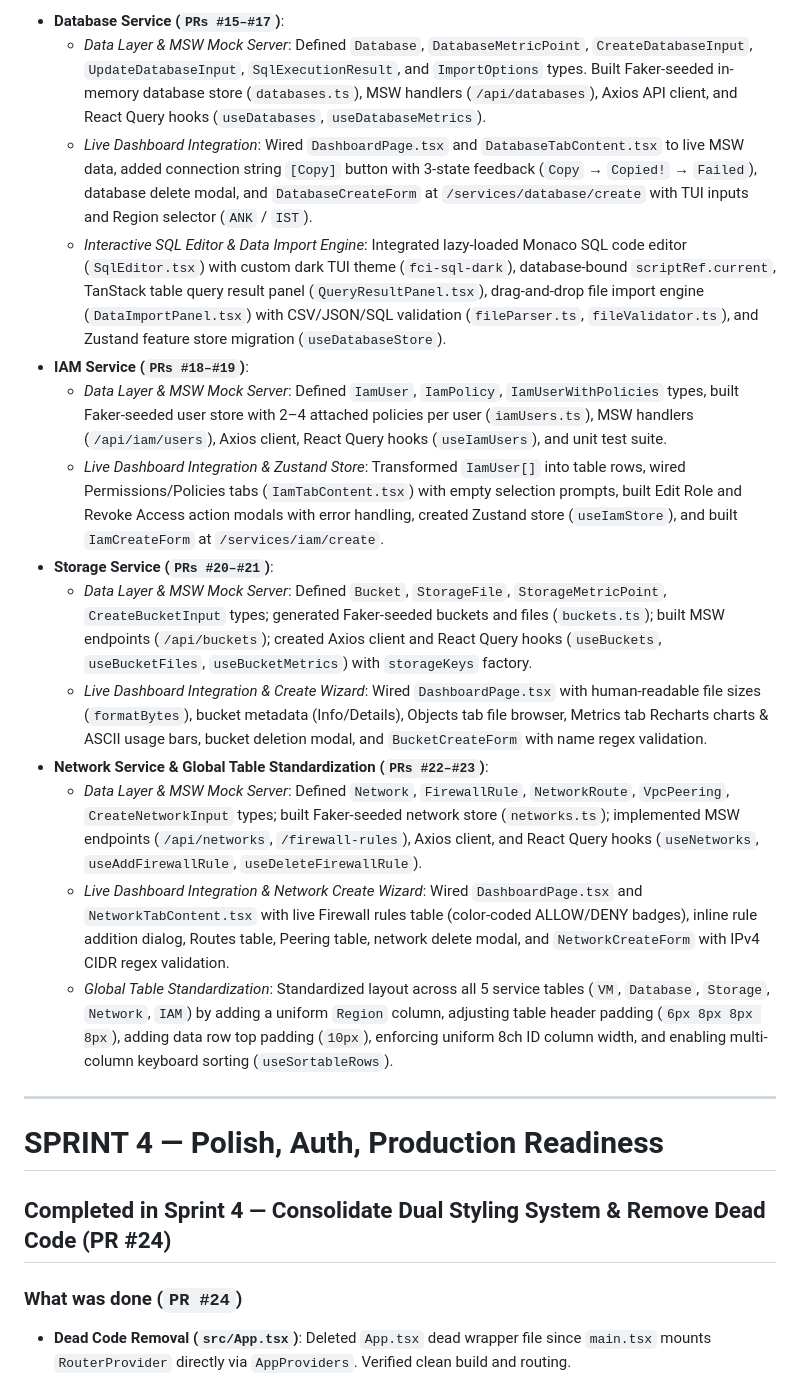
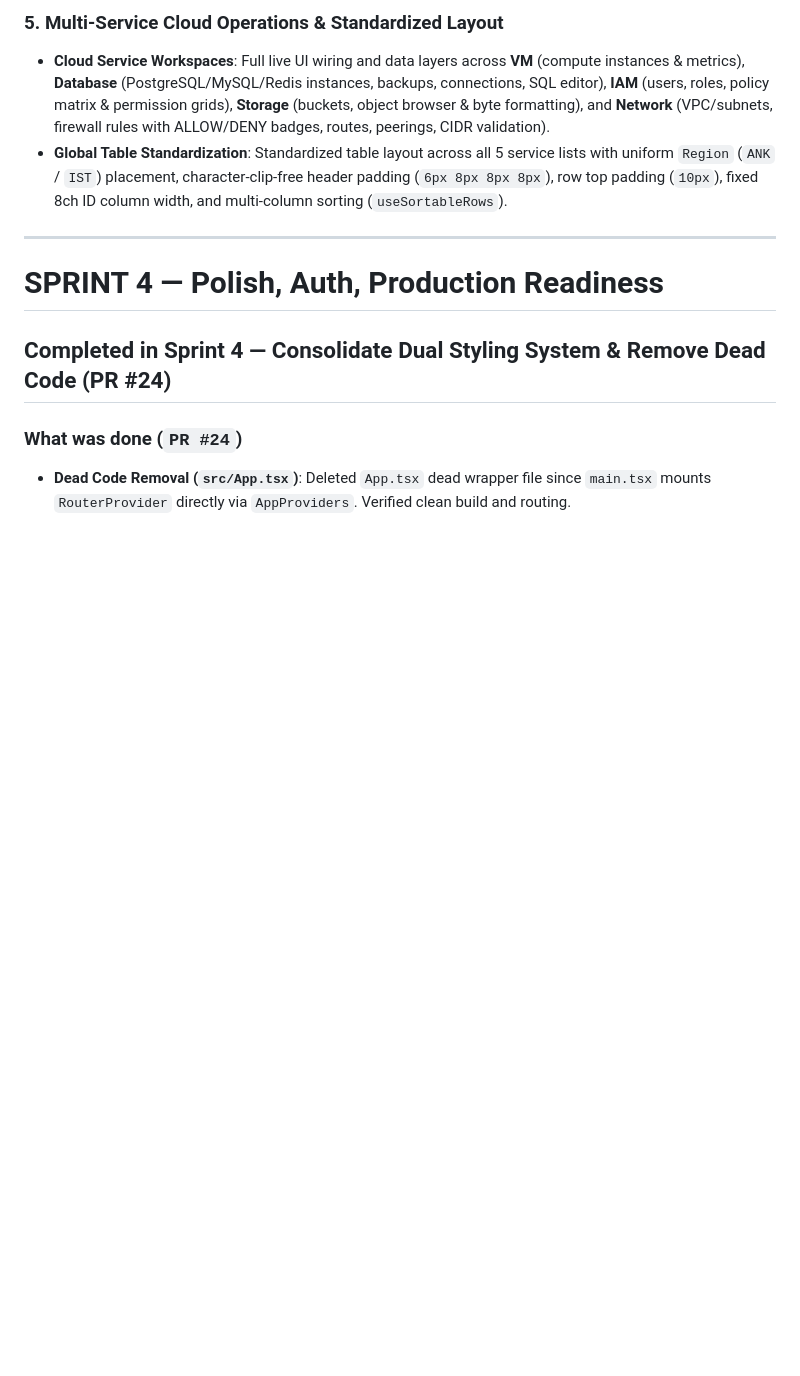
Before and after one commit to freecloudinitiative/frontend, a Markdown page: .antigravity/pr-prompts.md, the part around one of its changes. Drawn GitHub-style; blank space fills up the shorter version.

```diff
--- a/.antigravity/pr-prompts.md
+++ b/.antigravity/pr-prompts.md
@@ -133,18 +130,7 @@ src/
 
-- **Database Service (`PRs #15–#17`)**:
-  - *Data Layer & MSW Mock Server*: Defined `Database`, `DatabaseMetricPoint`, `CreateDatabaseInput`, `UpdateDatabaseInput`, `SqlExecutionResult`, and `ImportOptions` types. Built Faker-seeded in-memory database store (`databases.ts`), MSW handlers (`/api/databases`), Axios API client, and React Query hooks (`useDatabases`, `useDatabaseMetrics`).
-  - *Live Dashboard Integration*: Wired `DashboardPage.tsx` and `DatabaseTabContent.tsx` to live MSW data, added connection string `[Copy]` button with 3-state feedback (`Copy` → `Copied!` → `Failed`), database delete modal, and `DatabaseCreateForm` at `/services/database/create` with TUI inputs and Region selector (`ANK` / `IST`).
-  - *Interactive SQL Editor & Data Import Engine*: Integrated lazy-loaded Monaco SQL code editor (`SqlEditor.tsx`) with custom dark TUI theme (`fci-sql-dark`), database-bound `scriptRef.current`, TanStack table query result panel (`QueryResultPanel.tsx`), drag-and-drop file import engine (`DataImportPanel.tsx`) with CSV/JSON/SQL validation (`fileParser.ts`, `fileValidator.ts`), and Zustand feature store migration (`useDatabaseStore`).
-- **IAM Service (`PRs #18–#19`)**:
-  - *Data Layer & MSW Mock Server*: Defined `IamUser`, `IamPolicy`, `IamUserWithPolicies` types, built Faker-seeded user store with 2–4 attached policies per user (`iamUsers.ts`), MSW handlers (`/api/iam/users`), Axios client, React Query hooks (`useIamUsers`), and unit test suite.
-  - *Live Dashboard Integration & Zustand Store*: Transformed `IamUser[]` into table rows, wired Permissions/Policies tabs (`IamTabContent.tsx`) with empty selection prompts, built Edit Role and Revoke Access action modals with error handling, created Zustand store (`useIamStore`), and built `IamCreateForm` at `/services/iam/create`.
-- **Storage Service (`PRs #20–#21`)**:
-  - *Data Layer & MSW Mock Server*: Defined `Bucket`, `StorageFile`, `StorageMetricPoint`, `CreateBucketInput` types; generated Faker-seeded buckets and files (`buckets.ts`); built MSW endpoints (`/api/buckets`); created Axios client and React Query hooks (`useBuckets`, `useBucketFiles`, `useBucketMetrics`) with `storageKeys` factory.
-  - *Live Dashboard Integration & Create Wizard*: Wired `DashboardPage.tsx` with human-readable file sizes (`formatBytes`), bucket metadata (Info/Details), Objects tab file browser, Metrics tab Recharts charts & ASCII usage bars, bucket deletion modal, and `BucketCreateForm` with name regex validation.
-- **Network Service & Global Table Standardization (`PRs #22–#23`)**:
-  - *Data Layer & MSW Mock Server*: Defined `Network`, `FirewallRule`, `NetworkRoute`, `VpcPeering`, `CreateNetworkInput` types; built Faker-seeded network store (`networks.ts`); implemented MSW endpoints (`/api/networks`, `/firewall-rules`), Axios client, and React Query hooks (`useNetworks`, `useAddFirewallRule`, `useDeleteFirewallRule`).
-  - *Live Dashboard Integration & Network Create Wizard*: Wired `DashboardPage.tsx` and `NetworkTabContent.tsx` with live Firewall rules table (color-coded ALLOW/DENY badges), inline rule addition dialog, Routes table, Peering table, network delete modal, and `NetworkCreateForm` with IPv4 CIDR regex validation.
-  - *Global Table Standardization*: Standardized layout across all 5 service tables (`VM`, `Database`, `Storage`, `Network`, `IAM`) by adding a uniform `Region` column, adjusting table header padding (`6px 8px 8px 8px`), adding data row top padding (`10px`), enforcing uniform 8ch ID column width, and enabling multi-column keyboard sorting (`useSortableRows`).
+### 5. Multi-Service Cloud Operations & Standardized Layout
+- **Cloud Service Workspaces**: Full live UI wiring and data layers across **VM** (compute instances & metrics), **Database** (PostgreSQL/MySQL/Redis instances, backups, connections, SQL editor), **IAM** (users, roles, policy matrix & permission grids), **Storage** (buckets, object browser & byte formatting), and **Network** (VPC/subnets, firewall rules with ALLOW/DENY badges, routes, peerings, CIDR validation).
+- **Global Table Standardization**: Standardized table layout across all 5 service lists with uniform `Region` (`ANK` / `IST`) placement, character-clip-free header padding (`6px 8px 8px 8px`), row top padding (`10px`), fixed 8ch ID column width, and multi-column sorting (`useSortableRows`).
 
 ---
 
```
Also changed, not shown: other parts of .antigravity/pr-prompts.md (+18 -21 lines).
